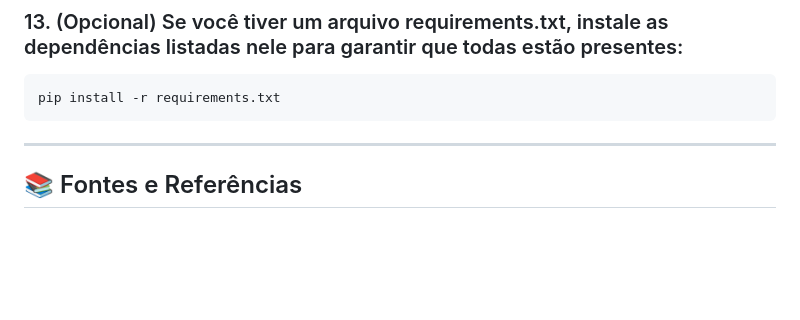
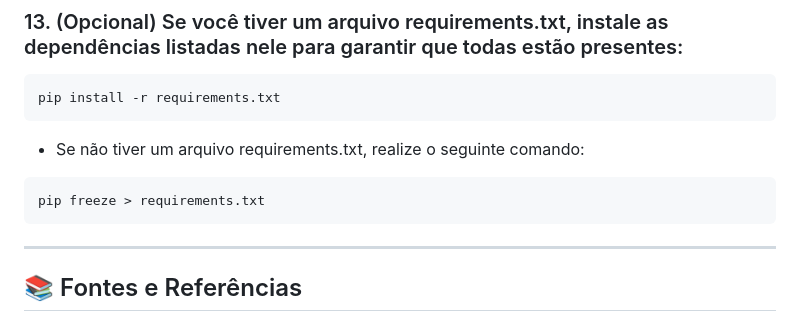
Before and after one commit to Kauabrandaorocha/wsBackend-Fabrica25.2, a Markdown page: README.md, the part around the change. GitHub-like rendering; blank space fills up the shorter version.

````diff
--- a/README.md
+++ b/README.md
@@ -265,6 +265,11 @@ http://127.0.0.1:8000/admin/
 ```bash
 pip install -r requirements.txt
 ```
+- Se não tiver um arquivo requirements.txt, realize o seguinte comando:
+
+```bash
+pip freeze > requirements.txt
+```
 
 ---
 
````
